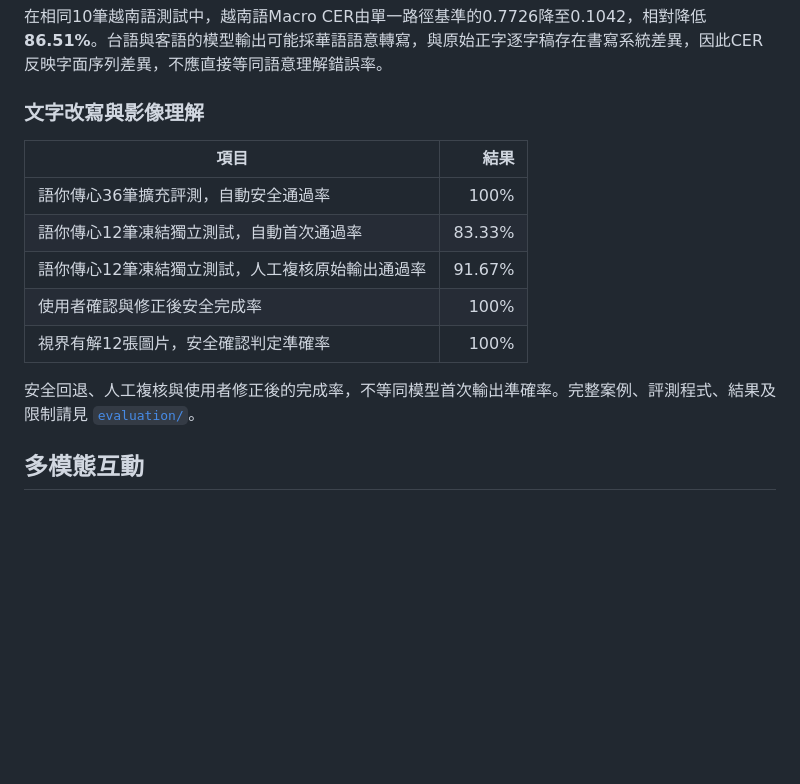
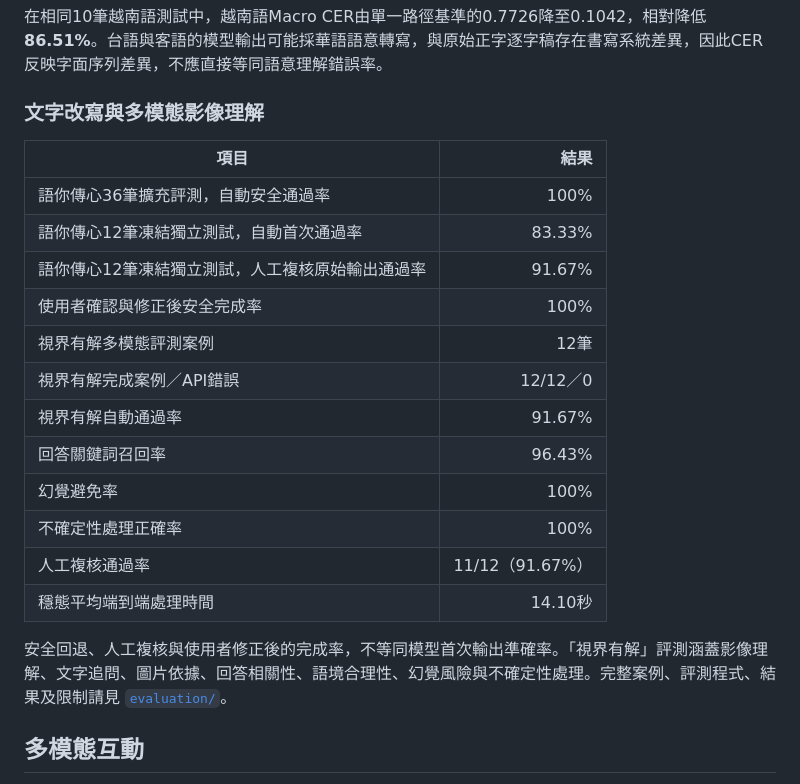
Before and after one commit to smallnewhsu/taiwan-context-ai, a Markdown page: README.md, the part around the change. Drawn GitHub-style; blank space fills up the shorter version.

```diff
--- a/README.md
+++ b/README.md
@@ -84,7 +84,7 @@ T51～T80分語言結果：
 
 在相同10筆越南語測試中，越南語Macro CER由單一路徑基準的0.7726降至0.1042，相對降低 **86.51%**。台語與客語的模型輸出可能採華語語意轉寫，與原始正字逐字稿存在書寫系統差異，因此CER反映字面序列差異，不應直接等同語意理解錯誤率。
 
-### 文字改寫與影像理解
+### 文字改寫與多模態影像理解
 
 | 項目 | 結果 |
 |---|---:|
@@ -92,9 +92,16 @@ T51～T80分語言結果：
 | 語你傳心12筆凍結獨立測試，自動首次通過率 | 83.33% |
 | 語你傳心12筆凍結獨立測試，人工複核原始輸出通過率 | 91.67% |
 | 使用者確認與修正後安全完成率 | 100% |
-| 視界有解12張圖片，安全確認判定準確率 | 100% |
+| 視界有解多模態評測案例 | 12筆 |
+| 視界有解完成案例／API錯誤 | 12/12／0 |
+| 視界有解自動通過率 | 91.67% |
+| 回答關鍵詞召回率 | 96.43% |
+| 幻覺避免率 | 100% |
+| 不確定性處理正確率 | 100% |
+| 人工複核通過率 | 11/12（91.67%） |
+| 穩態平均端到端處理時間 | 14.10秒 |
 
-安全回退、人工複核與使用者修正後的完成率，不等同模型首次輸出準確率。完整案例、評測程式、結果及限制請見 [`evaluation/`](evaluation/)。
+安全回退、人工複核與使用者修正後的完成率，不等同模型首次輸出準確率。「視界有解」評測涵蓋影像理解、文字追問、圖片依據、回答相關性、語境合理性、幻覺風險與不確定性處理。完整案例、評測程式、結果及限制請見 [`evaluation/`](evaluation/)。
 
 ## 多模態互動
 
```
